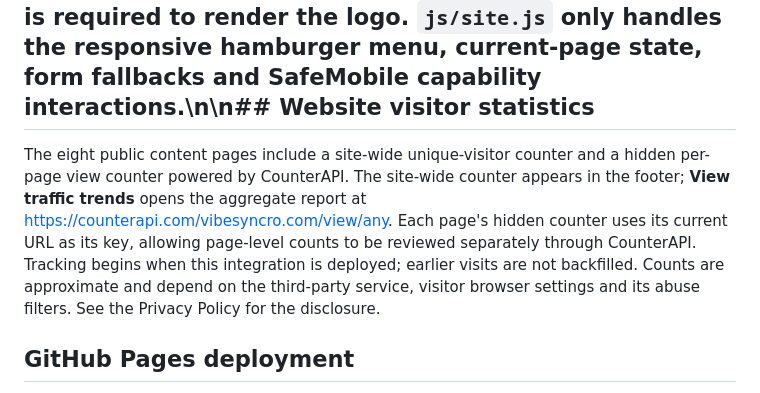
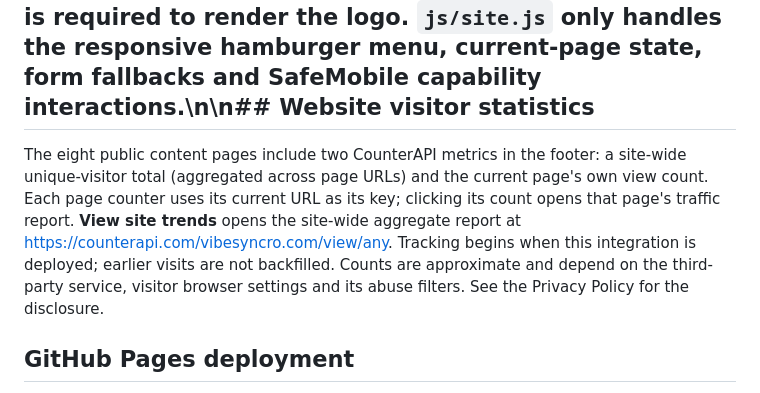
Before and after one commit to VibeSyncroTechnologies/Website, a Markdown page: README.md, the part around the change. Drawn GitHub-style.

Commit message:
Document site-wide and per-page visitor metrics

```diff
--- a/README.md
+++ b/README.md
@@ -37,7 +37,7 @@ English, Hindi, Telugu, Tamil and Kannada UI dictionaries are currently shipped.
 
 ## Navigation and page shell\n\nThe complete header and footer markup is included directly in all eight HTML pages. Each page references `logo.png` from the repository root in both locations; no JavaScript include is required to render the logo. `js/site.js` only handles the responsive hamburger menu, current-page state, form fallbacks and SafeMobile capability interactions.\n\n## Website visitor statistics
 
-The eight public content pages include a site-wide unique-visitor counter and a hidden per-page view counter powered by CounterAPI. The site-wide counter appears in the footer; **View traffic trends** opens the aggregate report at https://counterapi.com/vibesyncro.com/view/any. Each page's hidden counter uses its current URL as its key, allowing page-level counts to be reviewed separately through CounterAPI. Tracking begins when this integration is deployed; earlier visits are not backfilled. Counts are approximate and depend on the third-party service, visitor browser settings and its abuse filters. See the Privacy Policy for the disclosure.
+The eight public content pages include two CounterAPI metrics in the footer: a site-wide unique-visitor total (aggregated across page URLs) and the current page's own view count. Each page counter uses its current URL as its key; clicking its count opens that page's traffic report. **View site trends** opens the site-wide aggregate report at https://counterapi.com/vibesyncro.com/view/any. Tracking begins when this integration is deployed; earlier visits are not backfilled. Counts are approximate and depend on the third-party service, visitor browser settings and its abuse filters. See the Privacy Policy for the disclosure.
 
 ## GitHub Pages deployment
 
```
